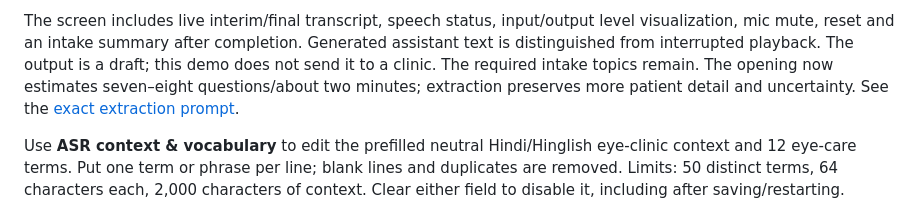
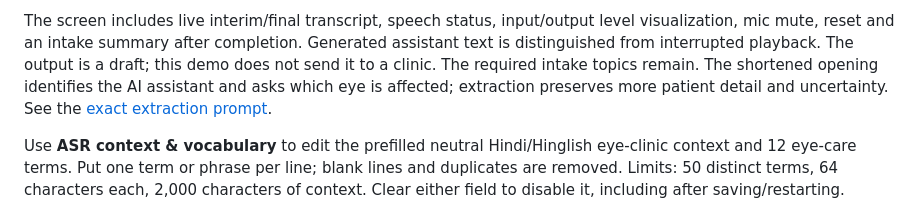
Before and after one commit to jiviteshhp/cc_agent, a Markdown page: docs/WEB_DEMO.md, the part around the change. GitHub-like rendering.

```diff
--- a/docs/WEB_DEMO.md
+++ b/docs/WEB_DEMO.md
@@ -38,7 +38,7 @@ The screen includes live interim/final transcript, speech status, input/output
 level visualization, mic mute, reset and an intake summary after completion.
 Generated assistant text is distinguished from interrupted playback. The output
 is a draft; this demo does not send it to a clinic. The required intake topics
-remain. The opening now estimates seven–eight questions/about two minutes;
+remain. The shortened opening identifies the AI assistant and asks which eye is affected;
 extraction preserves more patient detail and uncertainty. See the
 [exact extraction prompt](EXTRACTION_PROMPT.md).
 
```
Also changed, not shown: LESSONS.md (+6 -0 lines), docs/LOCAL_RELIABILITY_CHECKS.md (+2 -2 lines).
